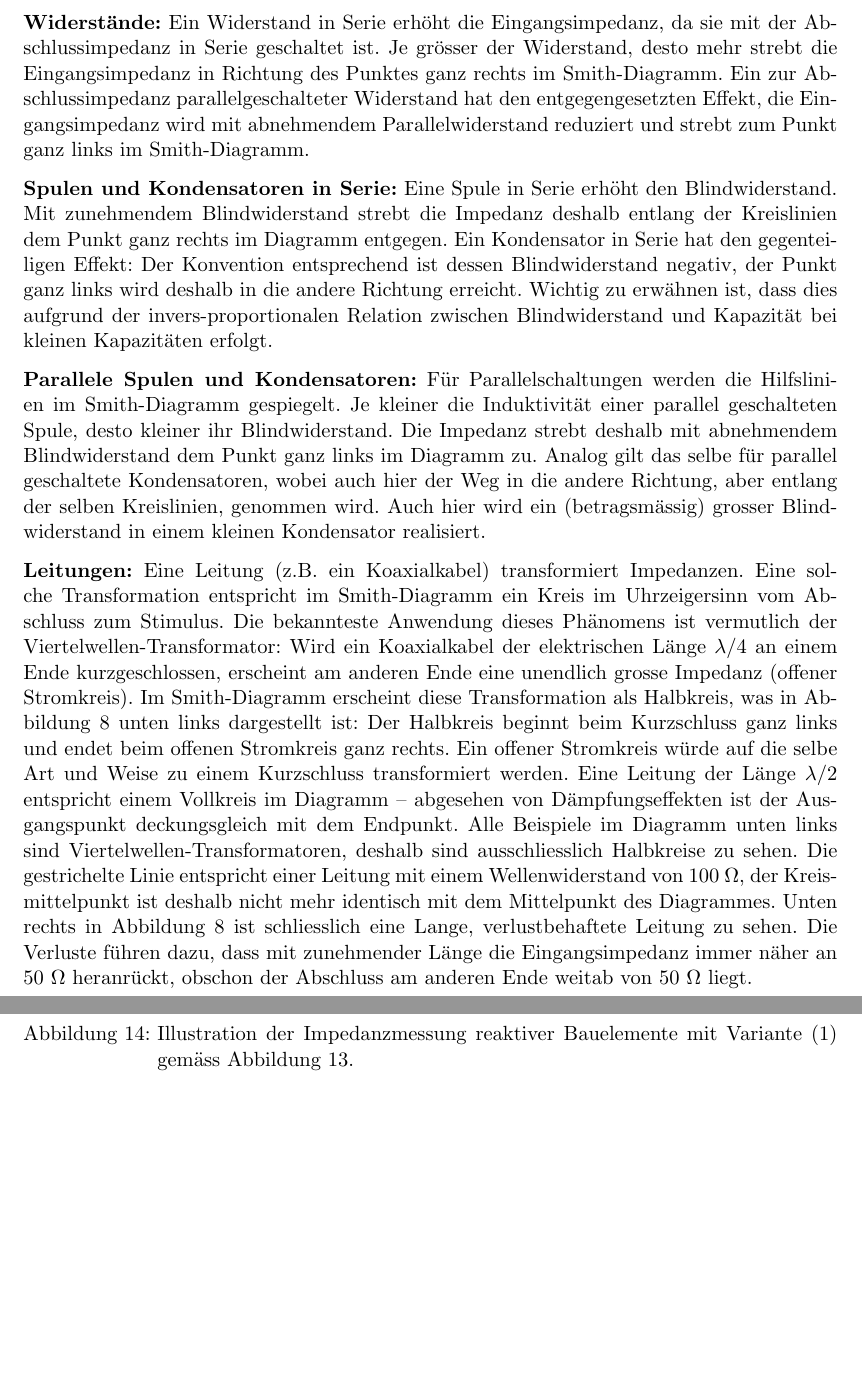
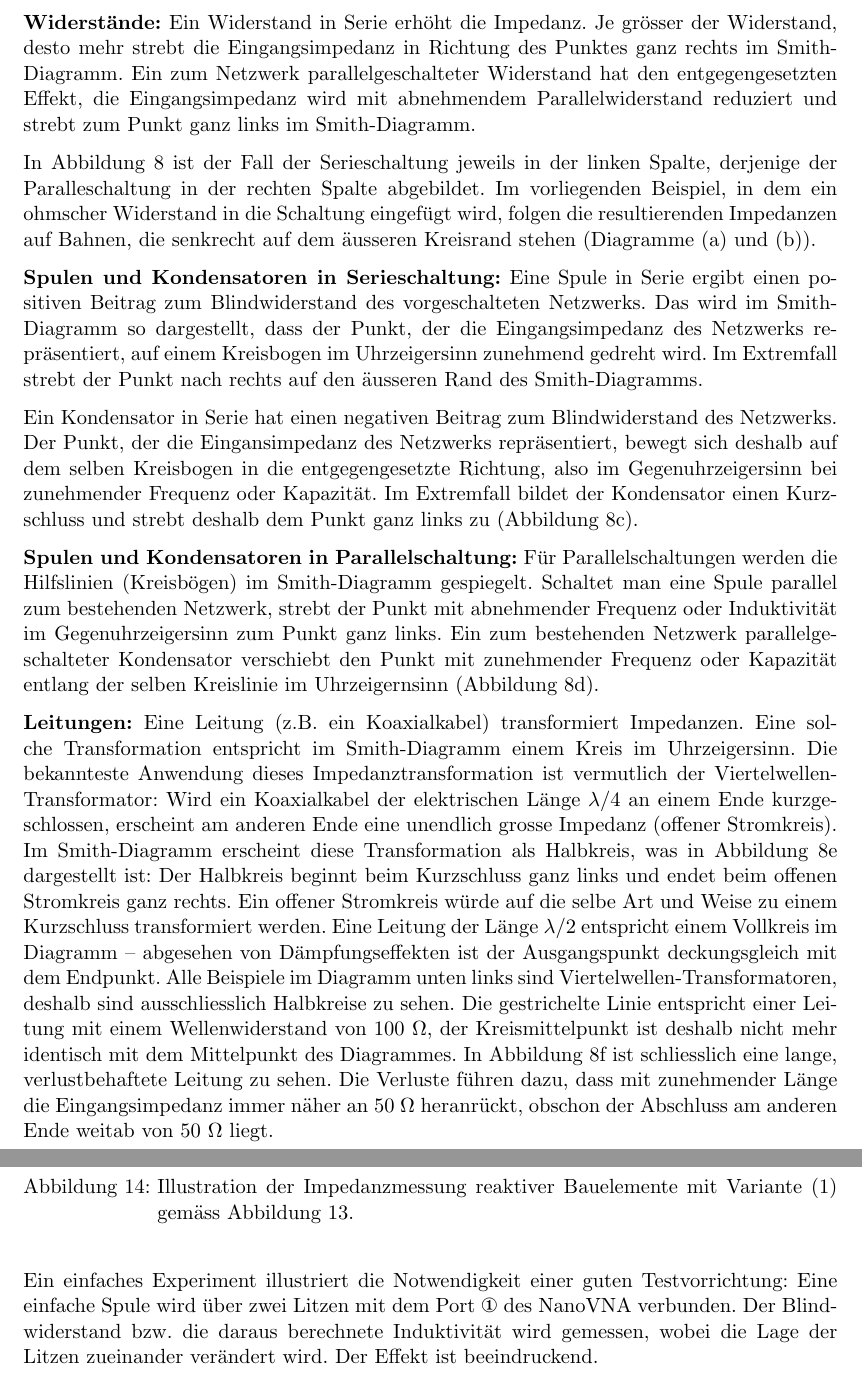
Before and after one commit to HB9UF/nanovna_workshop, a LaTeX document (skript/nanovna_workshop_skript.tex): two parts of pages 10 and 22 of 40 before the commit and two parts of pages 10 and 22 of 39 after it, joined at a grey line, cut so that both start at the same text, the shorter picture padded with empty space. Compiled offline with pdfLaTeX.

Commit message:
Improvements by Stephan HB9FZB -- Thank you!
Mostly improved wording and better explanations of the Smith Chart
business.

```diff
--- a/skript/nanovna_workshop_skript.tex
+++ b/skript/nanovna_workshop_skript.tex
@@ -372,38 +376,52 @@ Effekte sind in Abbildung \ref{fig:smithbigpicture} zusammengefasst.
 
 \newpage % FIXME
 
-\textbf{Widerstände:} Ein Widerstand in Serie erhöht die Eingangsimpedanz, da sie mit der Abschlussimpedanz
-in Serie geschaltet ist. Je grösser der Widerstand, desto mehr strebt die Eingangsimpedanz in Richtung des
-Punktes ganz rechts im Smith-Diagramm. Ein zur Abschlussimpedanz parallelgeschalteter Widerstand hat den
+\textbf{Widerstände:} Ein Widerstand in Serie erhöht die Impedanz.
+Je grösser der Widerstand, desto mehr strebt die Eingangsimpedanz in Richtung des
+Punktes ganz rechts im Smith-Diagramm. Ein zum Netzwerk parallelgeschalteter Widerstand hat den
 entgegengesetzten Effekt, die Eingangsimpedanz wird mit abnehmendem
 Parallelwiderstand reduziert und strebt zum Punkt ganz links im Smith-Diagramm.
 
-\textbf{Spulen und Kondensatoren in Serie:} Eine Spule in Serie erhöht den Blindwiderstand. Mit zunehmendem
-Blindwiderstand strebt die Impedanz deshalb entlang der Kreislinien dem Punkt ganz rechts im Diagramm entgegen.
-Ein Kondensator in Serie hat den gegenteiligen Effekt: Der Konvention entsprechend ist dessen Blindwiderstand
-negativ, der Punkt ganz links wird deshalb in die andere Richtung erreicht. Wichtig zu erwähnen ist, dass dies
-aufgrund der invers-proportionalen Relation zwischen Blindwiderstand und Kapazität bei kleinen Kapazitäten erfolgt.
-
-\textbf{Parallele Spulen und Kondensatoren:} Für Parallelschaltungen werden die Hilfslinien im Smith-Diagramm
-gespiegelt. Je kleiner die Induktivität einer parallel geschalteten Spule, desto kleiner ihr Blindwiderstand.
-Die Impedanz strebt deshalb mit abnehmendem Blindwiderstand dem Punkt ganz links im Diagramm zu. Analog gilt
-das selbe für parallel geschaltete Kondensatoren, wobei auch hier der Weg in die andere Richtung, aber entlang
-der selben Kreislinien, genommen wird. Auch hier wird ein (betragsmässig) grosser Blindwiderstand in einem
-kleinen Kondensator realisiert.
+In Abbildung \ref{fig:smithbigpicture} ist der Fall der Serieschaltung jeweils in der linken Spalte,
+derjenige der Paralleschaltung in der rechten Spalte abgebildet. Im vorliegenden Beispiel, in dem ein ohmscher
+Widerstand in die Schaltung eingefügt wird, folgen die resultierenden Impedanzen auf Bahnen, die senkrecht auf dem äusseren
+Kreisrand stehen (Diagramme (a) und (b)).
+
+
+\textbf{Spulen und Kondensatoren in Serieschaltung:} Eine Spule in Serie ergibt
+einen positiven Beitrag zum Blindwiderstand des vorgeschalteten Netzwerks. Das
+wird im Smith-Diagramm so dargestellt, dass der Punkt, der die Eingangsimpedanz
+des Netzwerks repräsentiert, auf einem Kreisbogen im Uhrzeigersinn zunehmend
+gedreht wird. Im Extremfall strebt der Punkt nach rechts auf den äusseren Rand
+des Smith-Diagramms.
+
+Ein Kondensator in Serie hat einen negativen Beitrag zum Blindwiderstand des Netzwerks.
+Der Punkt, der die Eingansimpedanz des Netzwerks repräsentiert, bewegt sich deshalb
+auf dem selben Kreisbogen in die entgegengesetzte Richtung, also im Gegenuhrzeigersinn
+bei zunehmender Frequenz oder Kapazität. Im Extremfall bildet der Kondensator einen
+Kurzschluss und strebt deshalb dem Punkt ganz links zu (Abbildung \ref{fig:smithbigpicture}c).
+
+\textbf{Spulen und Kondensatoren in Parallelschaltung:} Für Parallelschaltungen
+werden die Hilfslinien (Kreisbögen) im Smith-Diagramm gespiegelt. Schaltet man
+eine Spule parallel zum bestehenden Netzwerk, strebt der Punkt mit abnehmender
+Frequenz oder Induktivität im Gegenuhrzeigersinn zum Punkt ganz links. Ein zum
+bestehenden Netzwerk parallelgeschalteter Kondensator verschiebt den Punkt mit
+zunehmender Frequenz oder Kapazität entlang der selben Kreislinie im
+Uhrzeigernsinn (Abbildung \ref{fig:smithbigpicture}d).
 
 \textbf{Leitungen:} Eine Leitung (z.B. ein Koaxialkabel) transformiert Impedanzen. Eine solche Transformation
-entspricht im Smith-Diagramm ein Kreis im Uhrzeigersinn vom Abschluss zum
-Stimulus. Die bekannteste Anwendung dieses Phänomens ist vermutlich der Viertelwellen-Transformator: Wird ein
+entspricht im Smith-Diagramm einem Kreis im Uhrzeigersinn.
+Die bekannteste Anwendung dieses Impedanztransformation ist vermutlich der Viertelwellen-Transformator: Wird ein
 Koaxialkabel der elektrischen Länge $\lambda/4$ an einem Ende kurzgeschlossen, erscheint am anderen Ende eine
 unendlich grosse Impedanz (offener Stromkreis). Im Smith-Diagramm erscheint diese Transformation als Halbkreis,
-was in Abbildung \ref{fig:smithbigpicture} unten links dargestellt ist: Der Halbkreis beginnt beim Kurzschluss
+was in Abbildung \ref{fig:smithbigpicture}e dargestellt ist: Der Halbkreis beginnt beim Kurzschluss
 ganz links und endet beim offenen Stromkreis ganz rechts. Ein offener Stromkreis würde auf die selbe Art und
 Weise zu einem Kurzschluss transformiert werden. Eine Leitung der Länge $\lambda/2$ entspricht einem Vollkreis
 im Diagramm -- abgesehen von Dämpfungseffekten ist der Ausgangspunkt deckungsgleich mit dem Endpunkt. Alle
 Beispiele im Diagramm unten links sind Viertelwellen-Transformatoren, deshalb sind ausschliesslich Halbkreise
 zu sehen.  Die gestrichelte Linie entspricht einer Leitung mit einem Wellenwiderstand von 100~\Ohm, der
-Kreismittelpunkt ist deshalb nicht mehr identisch mit dem Mittelpunkt des Diagrammes. Unten rechts in Abbildung
-\ref{fig:smithbigpicture} ist schliesslich eine Lange, verlustbehaftete Leitung zu sehen. Die Verluste führen
+Kreismittelpunkt ist deshalb nicht mehr identisch mit dem Mittelpunkt des Diagrammes. In Abbildung
+\ref{fig:smithbigpicture}f ist schliesslich eine lange, verlustbehaftete Leitung zu sehen. Die Verluste führen
 dazu, dass mit zunehmender Länge die Eingangsimpedanz immer näher an 50~\Ohm heranrückt, obschon der Abschluss
 am anderen Ende weitab von 50~\Ohm liegt.
 
@@ -922,6 +941,12 @@ A-B für (2) und AB-C für (3)) montiert werden.
     \caption{Illustration der Impedanzmessung reaktiver Bauelemente mit Variante~(1) gemäss Abbildung \ref{fig:impedancemeasurement}.}
     \label{fig:illustrationimpedance}
 \end{figure}
+
+Ein einfaches Experiment illustriert die Notwendigkeit einer guten
+Testvorrichtung: Eine einfache Spule wird über zwei Litzen mit dem Port ①  des
+NanoVNA verbunden. Der Blindwiderstand bzw. die daraus berechnete Induktivität
+wird gemessen, wobei die Lage der Litzen zueinander verändert wird. Der Effekt
+ist beeindruckend.
 
 \begin{figure}\begin{center}
     \includegraphics[height=36mm]{figures/klemmen.jpg}\hfill
```
Also changed, not shown: skript/figures/smith_big_picture/smith_big_picture.tex (+6 -0 lines), skript/figures/smith_big_picture/smith_big_picture.pdf, skript/nanovna_workshop_skript.tex (79 more changed lines).
